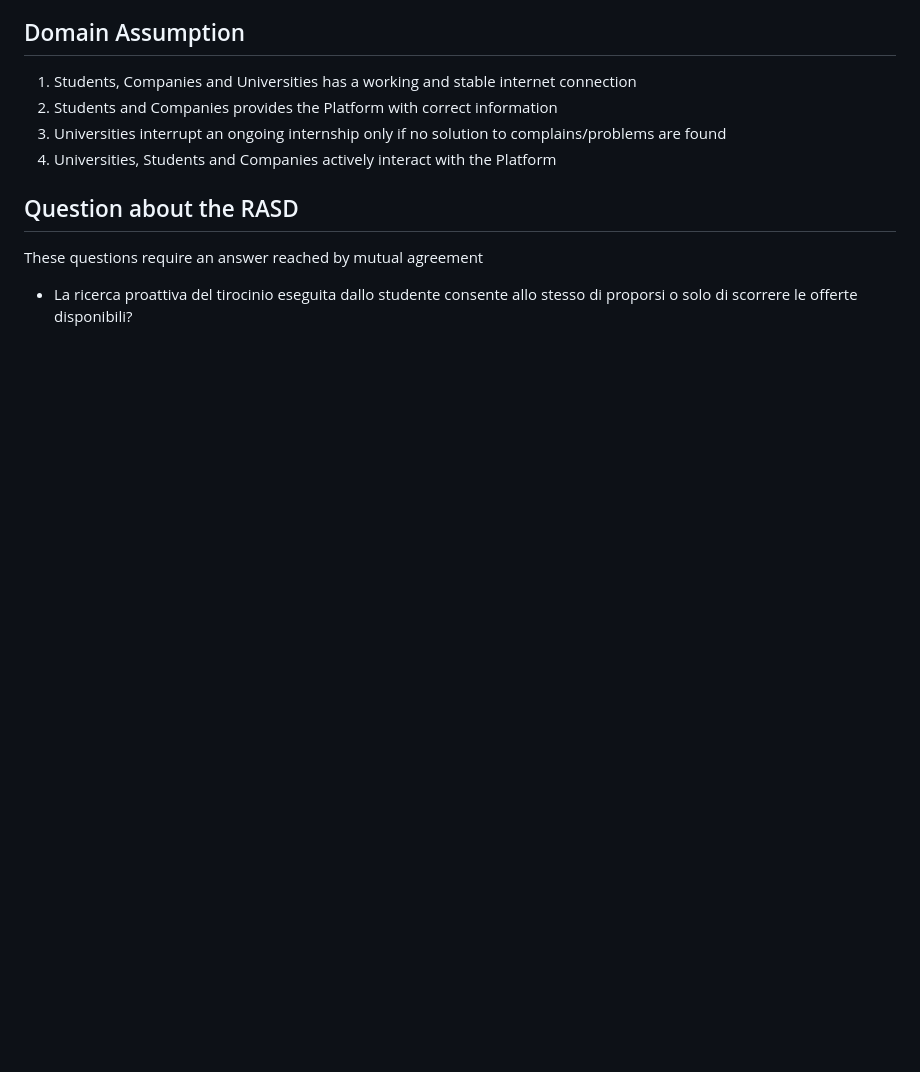
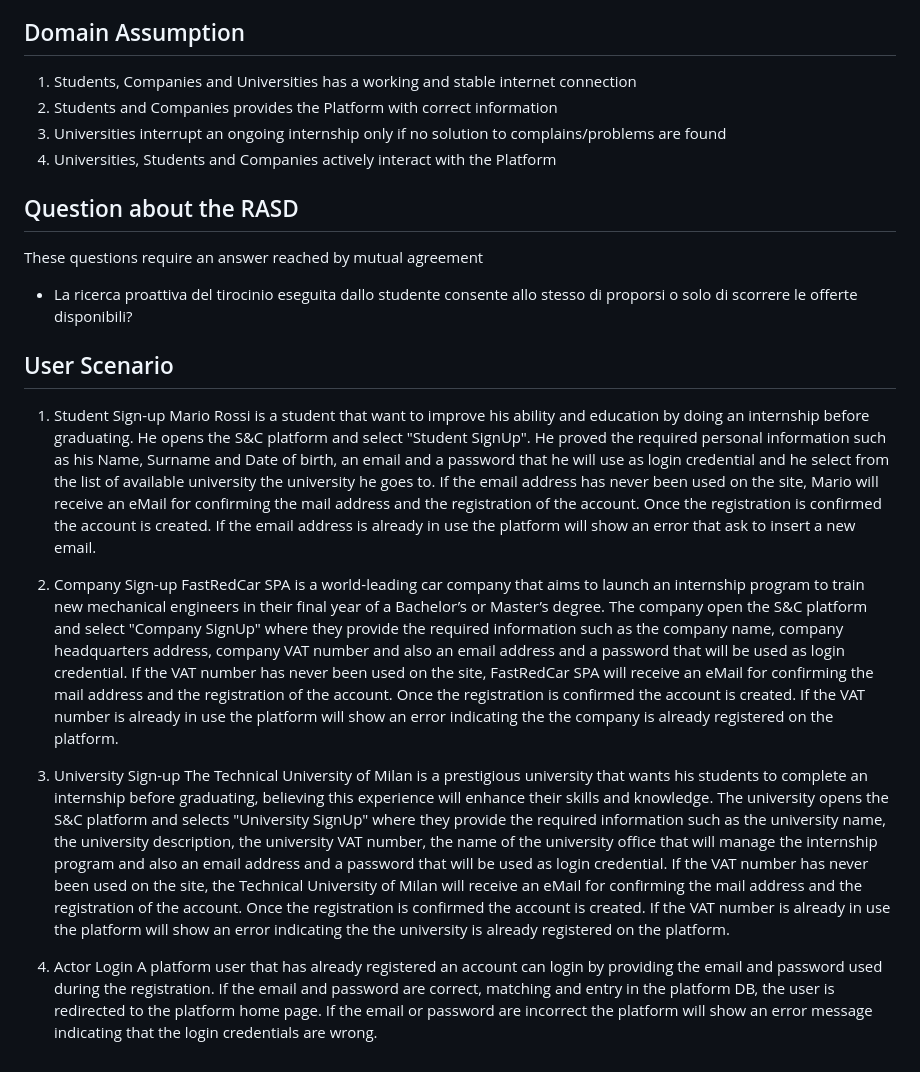
Before and after one commit to Slaitroc/RicciPaoliGrisoni, a Markdown page: RASD.md, the part around the change. Drawn GitHub-style; blank space fills up the shorter version.

Commit message:
Add Sign-up and Login user Scenario

```diff
--- a/RASD.md
+++ b/RASD.md
@@ -105,3 +105,23 @@ In general, S&C provides interested parties with mechanisms to keep track and mo
 These questions require an answer reached by mutual agreement
 
 - La ricerca proattiva del tirocinio eseguita dallo studente consente allo stesso di proporsi o solo di scorrere le offerte disponibili?
+
+## User Scenario
+
+1. Student Sign-up
+Mario Rossi is a student that want to improve his ability and education by doing an internship before graduating. He opens the S&C platform and select "Student SignUp". He proved the required personal information such as his Name, Surname and Date of birth, an email and a password that he will use as login credential and he select from the list of available university the university he goes to.
+If the email address has never been used on the site, Mario will receive an eMail for confirming the mail address and the registration of the account. Once the registration is confirmed the account is created.
+If the email address is already in use the platform will show an error that ask to insert a new email.
+
+2. Company Sign-up
+FastRedCar SPA is a world-leading car company that aims to launch an internship program to train new mechanical engineers in their final year of a Bachelor’s or Master’s degree. The company open the S&C platform and select "Company SignUp" where they provide the required information such as the company name, company headquarters address, company VAT number and also an email address and a password that will be used as login credential.
+If the VAT number has never been used on the site, FastRedCar SPA will receive an eMail for confirming the mail address and the registration of the account. Once the registration is confirmed the account is created.
+If the VAT number is already in use the platform will show an error indicating the the company is already registered on the platform.
+
+3. University Sign-up
+The Technical University of Milan is a prestigious university that wants his students to complete an internship before graduating, believing this experience will enhance their skills and knowledge. The university opens the S&C platform and selects "University SignUp" where they provide the required information such as the university name, the university description, the university VAT number, the name of the university office that will manage the internship program and also an email address and a password that will be used as login credential.
+If the VAT number has never been used on the site, the Technical University of Milan will receive an eMail for confirming the mail address and the registration of the account. Once the registration is confirmed the account is created.
+If the VAT number is already in use the platform will show an error indicating the the university is already registered on the platform.
+
+4. Actor Login
+A platform user that has already registered an account can login by providing the email and password used during the registration. If the email and password are correct, matching and entry in the platform DB, the user is redirected to the platform home page. If the email or password are incorrect the platform will show an error message indicating that the login credentials are wrong.
```
